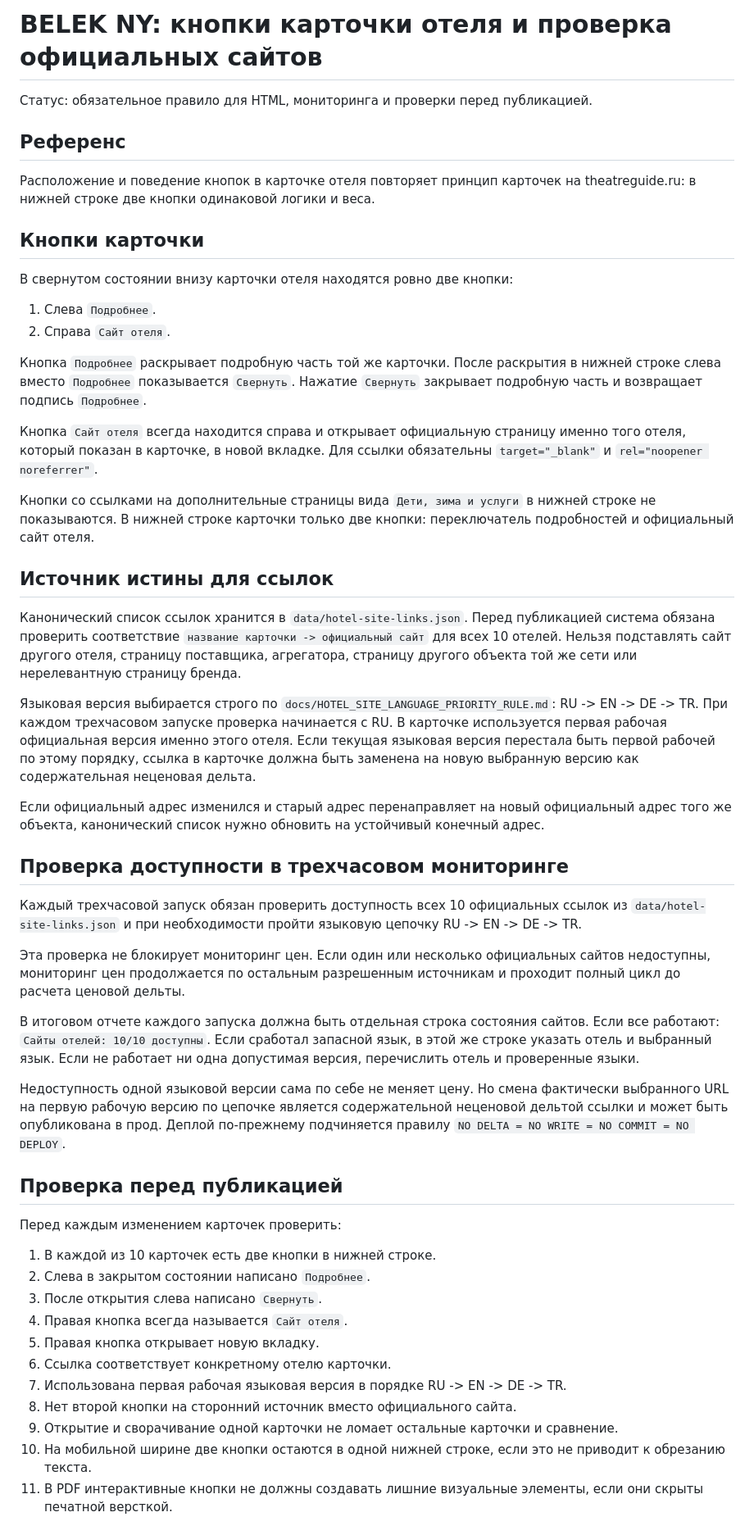
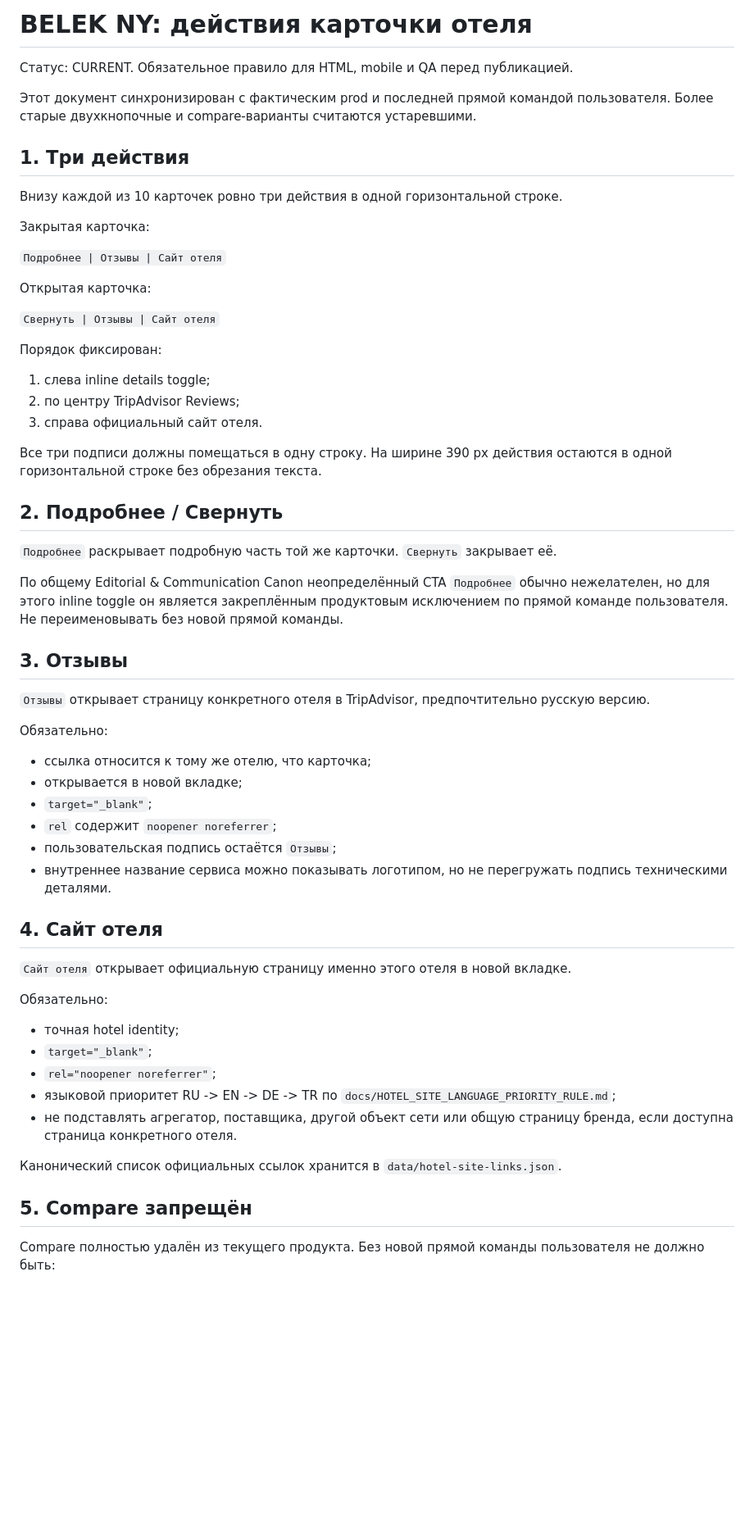
Before and after one commit to nikonovmike2737/belek_ny, a Markdown page: docs/HOTEL_CARD_ACTIONS_AND_SITE_LINK_QA.md, the part around one of its changes. Shown at 82% size. Drawn GitHub-style; blank space fills up the shorter version.

Commit message:
chore: stage current hotel card contract

```diff
--- a/docs/HOTEL_CARD_ACTIONS_AND_SITE_LINK_QA.md
+++ b/docs/HOTEL_CARD_ACTIONS_AND_SITE_LINK_QA.md
@@ -1,54 +1,63 @@
-# BELEK NY: кнопки карточки отеля и проверка официальных сайтов
+# BELEK NY: действия карточки отеля
 
-Статус: обязательное правило для HTML, мониторинга и проверки перед публикацией.
+Статус: CURRENT. Обязательное правило для HTML, mobile и QA перед публикацией.
 
-## Референс
+Этот документ синхронизирован с фактическим prod и последней прямой командой пользователя. Более старые двухкнопочные и compare-варианты считаются устаревшими.
 
-Расположение и поведение кнопок в карточке отеля повторяет принцип карточек на theatreguide.ru: в нижней строке две кнопки одинаковой логики и веса.
+## 1. Три действия
 
-## Кнопки карточки
+Внизу каждой из 10 карточек ровно три действия в одной горизонтальной строке.
 
-В свернутом состоянии внизу карточки отеля находятся ровно две кнопки:
+Закрытая карточка:
 
-1. Слева `Подробнее`.
-2. Справа `Сайт отеля`.
+`Подробнее | Отзывы | Сайт отеля`
 
-Кнопка `Подробнее` раскрывает подробную часть той же карточки. После раскрытия в нижней строке слева вместо `Подробнее` показывается `Свернуть`. Нажатие `Свернуть` закрывает подробную часть и возвращает подпись `Подробнее`.
+Открытая карточка:
 
-Кнопка `Сайт отеля` всегда находится справа и открывает официальную страницу именно того отеля, который показан в карточке, в новой вкладке. Для ссылки обязательны `target="_blank"` и `rel="noopener noreferrer"`.
+`Свернуть | Отзывы | Сайт отеля`
 
-Кнопки со ссылками на дополнительные страницы вида `Дети, зима и услуги` в нижней строке не показываются. В нижней строке карточки только две кнопки: переключатель подробностей и официальный сайт отеля.
+Порядок фиксирован:
 
-## Источник истины для ссылок
+1. слева inline details toggle;
+2. по центру TripAdvisor Reviews;
+3. справа официальный сайт отеля.
 
-Канонический список ссылок хранится в `data/hotel-site-links.json`. Перед публикацией система обязана проверить соответствие `название карточки -> официальный сайт` для всех 10 отелей. Нельзя подставлять сайт другого отеля, страницу поставщика, агрегатора, страницу другого объекта той же сети или нерелевантную страницу бренда.
+Все три подписи должны помещаться в одну строку. На ширине 390 px действия остаются в одной горизонтальной строке без обрезания текста.
 
-Языковая версия выбирается строго по `docs/HOTEL_SITE_LANGUAGE_PRIORITY_RULE.md`: RU -> EN -> DE -> TR. При каждом трехчасовом запуске проверка начинается с RU. В карточке используется первая рабочая официальная версия именно этого отеля. Если текущая языковая версия перестала быть первой рабочей по этому порядку, ссылка в карточке должна быть заменена на новую выбранную версию как содержательная неценовая дельта.
+## 2. Подробнее / Свернуть
 
-Если официальный адрес изменился и старый адрес перенаправляет на новый официальный адрес того же объекта, канонический список нужно обновить на устойчивый конечный адрес.
+`Подробнее` раскрывает подробную часть той же карточки. `Свернуть` закрывает её.
 
-## Проверка доступности в трехчасовом мониторинге
+По общему Editorial & Communication Canon неопределённый CTA `Подробнее` обычно нежелателен, но для этого inline toggle он является закреплённым продуктовым исключением по прямой команде пользователя. Не переименовывать без новой прямой команды.
 
-Каждый трехчасовой запуск обязан проверить доступность всех 10 официальных ссылок из `data/hotel-site-links.json` и при необходимости пройти языковую цепочку RU -> EN -> DE -> TR.
+## 3. Отзывы
 
-Эта проверка не блокирует мониторинг цен. Если один или несколько официальных сайтов недоступны, мониторинг цен продолжается по остальным разрешенным источникам и проходит полный цикл до расчета ценовой дельты.
+`Отзывы` открывает страницу конкретного отеля в TripAdvisor, предпочтительно русскую версию.
 
-В итоговом отчете каждого запуска должна быть отдельная строка состояния сайтов. Если все работают: `Сайты отелей: 10/10 доступны`. Если сработал запасной язык, в этой же строке указать отель и выбранный язык. Если не работает ни одна допустимая версия, перечислить отель и проверенные языки.
+Обязательно:
 
-Недоступность одной языковой версии сама по себе не меняет цену. Но смена фактически выбранного URL на первую рабочую версию по цепочке является содержательной неценовой дельтой ссылки и может быть опубликована в прод. Деплой по-прежнему подчиняется правилу `NO DELTA = NO WRITE = NO COMMIT = NO DEPLOY`.
+- ссылка относится к тому же отелю, что карточка;
+- открывается в новой вкладке;
+- `target="_blank"`;
+- `rel` содержит `noopener noreferrer`;
+- пользовательская подпись остаётся `Отзывы`;
+- внутреннее название сервиса можно показывать логотипом, но не перегружать подпись техническими деталями.
 
-## Проверка перед публикацией
+## 4. Сайт отеля
 
-Перед каждым изменением карточек проверить:
+`Сайт отеля` открывает официальную страницу именно этого отеля в новой вкладке.
 
-1. В каждой из 10 карточек есть две кнопки в нижней строке.
-2. Слева в закрытом состоянии написано `Подробнее`.
-3. После открытия слева написано `Свернуть`.
-4. Правая кнопка всегда называется `Сайт отеля`.
-5. Правая кнопка открывает новую вкладку.
-6. Ссылка соответствует конкретному отелю карточки.
-7. Использована первая рабочая языковая версия в порядке RU -> EN -> DE -> TR.
-8. Нет второй кнопки на сторонний источник вместо официального сайта.
-9. Открытие и сворачивание одной карточки не ломает остальные карточки и сравнение.
-10. На мобильной ширине две кнопки остаются в одной нижней строке, если это не приводит к обрезанию текста.
-11. В PDF интерактивные кнопки не должны создавать лишние визуальные элементы, если они скрыты печатной версткой.
+Обязательно:
+
+- точная hotel identity;
+- `target="_blank"`;
+- `rel="noopener noreferrer"`;
+- языковой приоритет RU -> EN -> DE -> TR по `docs/HOTEL_SITE_LANGUAGE_PRIORITY_RULE.md`;
+- не подставлять агрегатор, поставщика, другой объект сети или общую страницу бренда, если доступна страница конкретного отеля.
+
+Канонический список официальных ссылок хранится в `data/hotel-site-links.json`.
+
+## 5. Compare запрещён
+
+Compare полностью удалён из текущего продукта. Без новой прямой команды пользователя не должно быть:
+
```
Also changed, not shown: other parts of docs/HOTEL_CARD_ACTIONS_AND_SITE_LINK_QA.md (+27 -0 lines).
